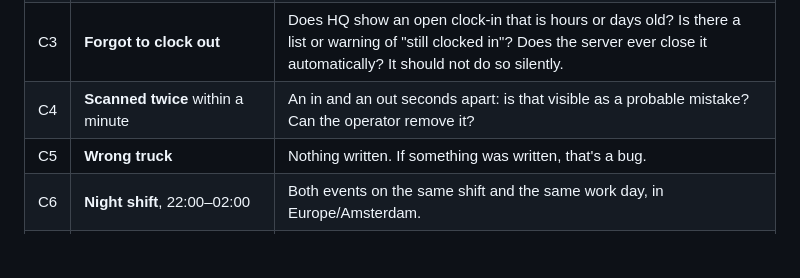
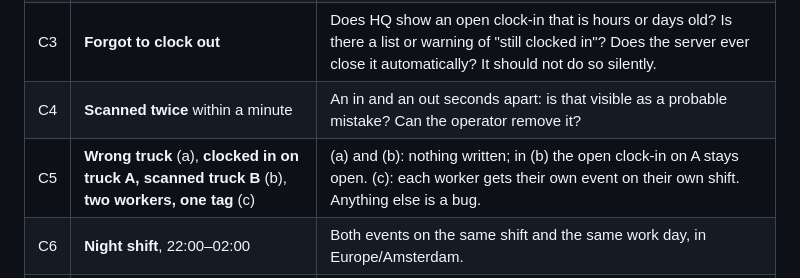
Before and after one commit to linhtransformer/foodrun-IOS, a Markdown page: docs/testing/hq-stakeholders-audit.md, the part around the change. Drawn GitHub-style; blank space fills up the shorter version.

```diff
--- a/docs/testing/hq-stakeholders-audit.md
+++ b/docs/testing/hq-stakeholders-audit.md
@@ -193,7 +193,7 @@ it:
 | C2 | **Clocked in late** | Are planned, clocked and submitted times side by side, with the difference visible? |
 | C3 | **Forgot to clock out** | Does HQ show an open clock-in that is hours or days old? Is there a list or warning of "still clocked in"? Does the server ever close it automatically? It should not do so silently. |
 | C4 | **Scanned twice** within a minute | An in and an out seconds apart: is that visible as a probable mistake? Can the operator remove it? |
-| C5 | **Wrong truck** | Nothing written. If something was written, that's a bug. |
+| C5 | **Wrong truck** (a), **clocked in on truck A, scanned truck B** (b), **two workers, one tag** (c) | (a) and (b): nothing written; in (b) the open clock-in on A stays open. (c): each worker gets their own event on their own shift. Anything else is a bug. |
 | C6 | **Night shift**, 22:00–02:00 | Both events on the same shift and the same work day, in Europe/Amsterdam. |
 | C7 | **Operator corrects the time** | **Can an operator change someone's clock-in / clock-out, or the hours, here, and where?** After saving: <br>• is it stored as `source = 'manual'`, with who changed it and when (audit)? <br>• does the original time stay visible? <br>• does the worker get exactly one notification that says what changed? <br>Write each change in `hq-did.md` so iOS can check that the app follows. |
 | C8 | **Operator adds a missing clock-in or clock-out** for C1 / C3 | Possible? Is it marked as added by the operator? Does the app pick it up (via `hq-did.md`)? |
```
Also changed, not shown: docs/testing/ios-feature-audit.md (+1 -1 lines).
